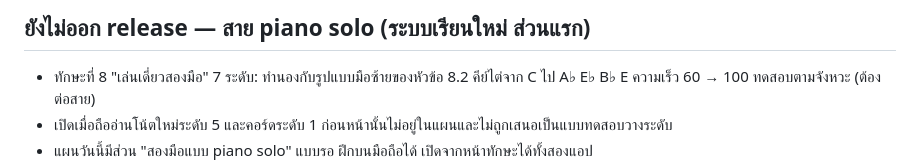
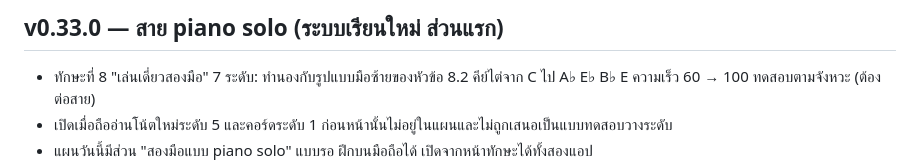
Before and after one commit to coolza254-lgtm/mimikopi, a Markdown page: docs/CHANGELOG.md, the part around the change. GitHub-like rendering.

```diff
--- a/docs/CHANGELOG.md
+++ b/docs/CHANGELOG.md
@@ -1,4 +1,4 @@
-## ยังไม่ออก release — สาย piano solo (ระบบเรียนใหม่ ส่วนแรก)
+## v0.33.0 — สาย piano solo (ระบบเรียนใหม่ ส่วนแรก)
 
 - ทักษะที่ 8 "เล่นเดี่ยวสองมือ" 7 ระดับ: ทำนองกับรูปแบบมือซ้ายของหัวข้อ 8.2 คีย์ไต่จาก C ไป A♭ E♭ B♭ E ความเร็ว 60 → 100 ทดสอบตามจังหวะ (ต้องต่อสาย)
 - เปิดเมื่อถืออ่านโน้ตใหม่ระดับ 5 และคอร์ดระดับ 1 ก่อนหน้านั้นไม่อยู่ในแผนและไม่ถูกเสนอเป็นแบบทดสอบวางระดับ
```
Also changed, not shown: docs/KNOWN-LIMITATIONS.md (+1 -2 lines), release-notes/v0.33.0.md (added, +12 -0 lines).
